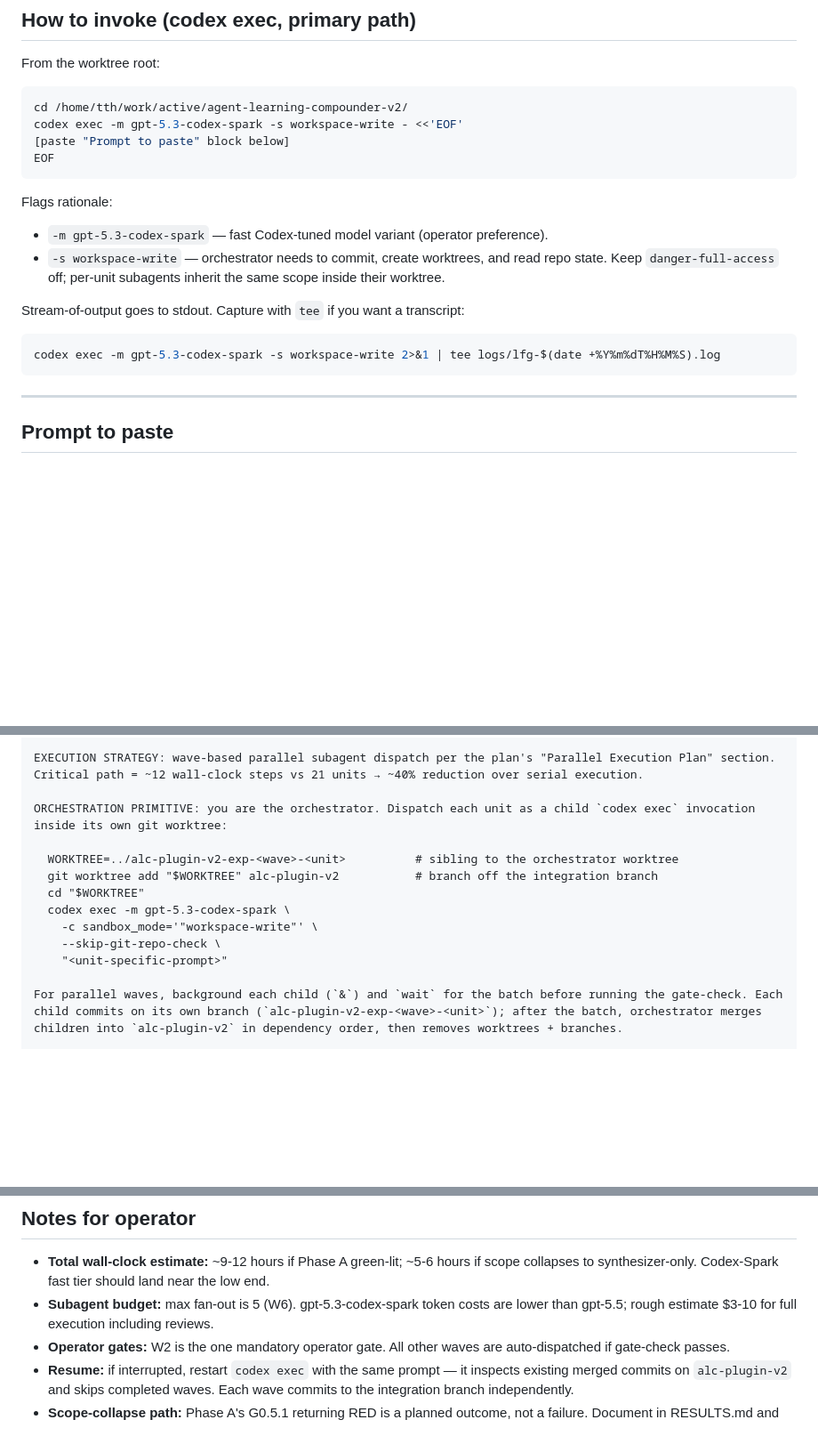
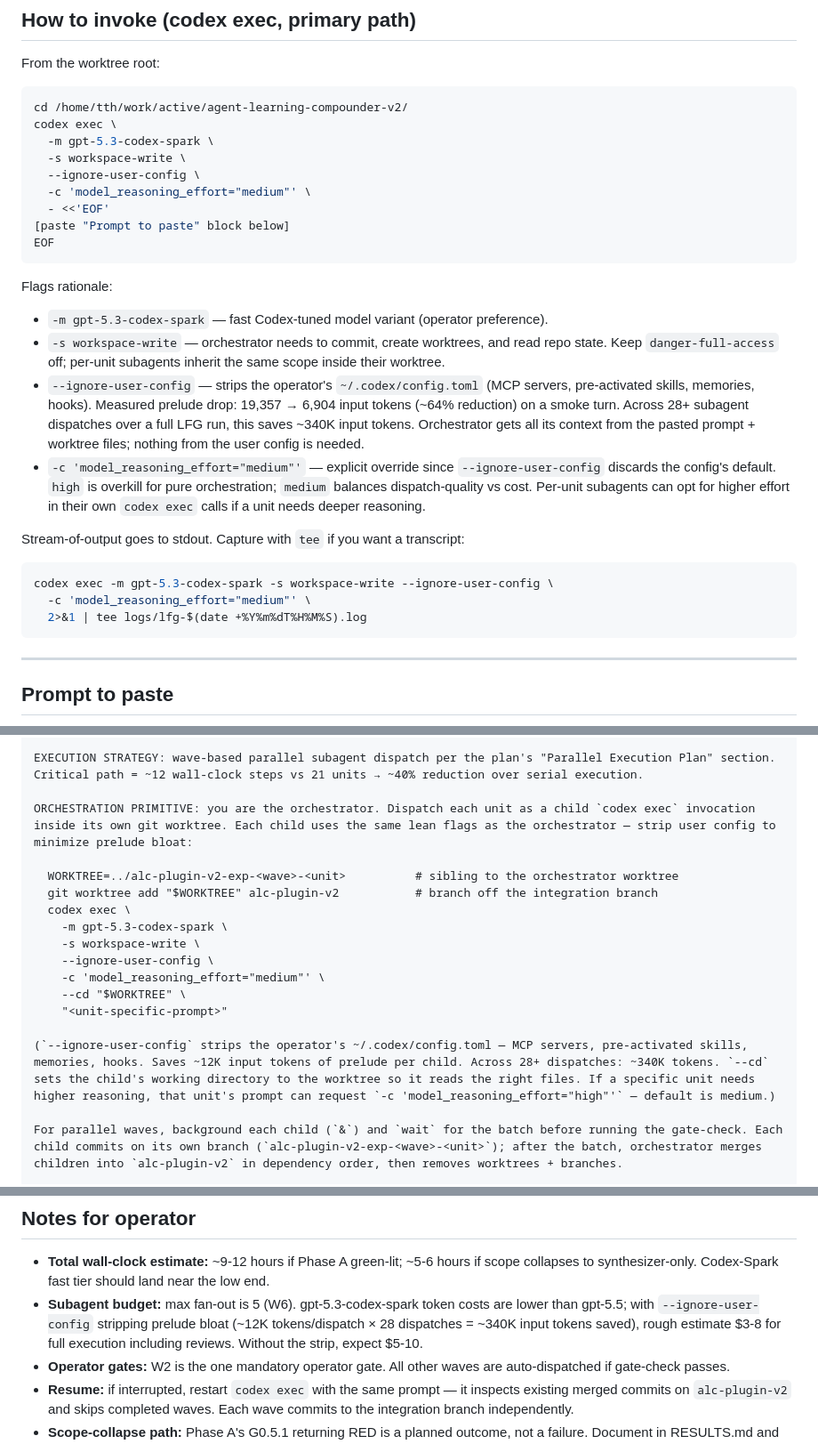
Before and after one commit to beeard/agent-learning-compounder, a Markdown page: docs/plans/2026-05-25-001-LFG-INVOCATION-PROMPT.md, 3 parts joined by grey strips. Shown at 89% size. Rendered like a GitHub page; blank space fills up the shorter version.

Commit message:
lfg-prompt: strip ~/.codex user-config bloat from orchestrator + child dispatches
Measured prelude size of a stock `codex exec` invocation against the
user's current ~/.codex/config.toml: 19,357 input tokens. The bulk is
MCP-server tool schemas (github, cloudflare-*, microsoft365, filesystem)
and pre-activated skills (cloudflare, agents-sdk, multica, wrangler,
etc.) — none of which the LFG orchestrator or per-unit subagents need.

`--ignore-user-config` drops the prelude to 6,904 tokens (~64% reduction
on a minimal turn). Across the planned 28+ child `codex exec` dispatches
over a full LFG run, that's ~340K input tokens saved.

Tradeoff: `--ignore-user-config` also strips the config's
model_reasoning_effort default. Explicit re-set with
`-c 'model_reasoning_effort="medium"'` since `high` is overkill for
orchestration. Per-unit subagents can opt up to "high" inside their own
codex exec calls if a unit warrants deeper reasoning.

Updated three sites in the prompt:
1. "How to invoke" example — orchestrator gets the lean flag set with a
   rationale block explaining the prelude measurement.
2. "ORCHESTRATION PRIMITIVE" inside the prompt — child dispatch template
   inherits the same flags plus --cd to set the worktree workdir.
3. Cost estimate in Notes — revised from $3-10 to $3-8 (lean) vs $5-10
   (unstripped), so the operator sees the budget signal.

The `--ignore-user-config` flag is safe for the LFG run because the
prompt is self-contained — all context the orchestrator needs comes
from the pasted text + worktree files. No MCP / no installed skills
/ no memory files are referenced by the LFG flow.

Co-Authored-By: Claude Opus 4.7 (1M context) <noreply@anthropic.com>

````diff
--- a/docs/plans/2026-05-25-001-LFG-INVOCATION-PROMPT.md
+++ b/docs/plans/2026-05-25-001-LFG-INVOCATION-PROMPT.md
@@ -40,7 +40,12 @@ From the worktree root:
 
 ```bash
 cd /home/tth/work/active/agent-learning-compounder-v2/
-codex exec -m gpt-5.3-codex-spark -s workspace-write - <<'EOF'
+codex exec \
+  -m gpt-5.3-codex-spark \
+  -s workspace-write \
+  --ignore-user-config \
+  -c 'model_reasoning_effort="medium"' \
+  - <<'EOF'
 [paste "Prompt to paste" block below]
 EOF
 ```
@@ -50,11 +55,22 @@ Flags rationale:
 - `-s workspace-write` — orchestrator needs to commit, create worktrees, and read repo
   state. Keep `danger-full-access` off; per-unit subagents inherit the same scope
   inside their worktree.
+- `--ignore-user-config` — strips the operator's `~/.codex/config.toml` (MCP servers,
+  pre-activated skills, memories, hooks). Measured prelude drop: 19,357 → 6,904 input
+  tokens (~64% reduction) on a smoke turn. Across 28+ subagent dispatches over a full
+  LFG run, this saves ~340K input tokens. Orchestrator gets all its context from the
+  pasted prompt + worktree files; nothing from the user config is needed.
+- `-c 'model_reasoning_effort="medium"'` — explicit override since `--ignore-user-config`
+  discards the config's default. `high` is overkill for pure orchestration; `medium`
+  balances dispatch-quality vs cost. Per-unit subagents can opt for higher effort in
+  their own `codex exec` calls if a unit needs deeper reasoning.
 
 Stream-of-output goes to stdout. Capture with `tee` if you want a transcript:
 
 ```bash
-codex exec -m gpt-5.3-codex-spark -s workspace-write 2>&1 | tee logs/lfg-$(date +%Y%m%dT%H%M%S).log
+codex exec -m gpt-5.3-codex-spark -s workspace-write --ignore-user-config \
+  -c 'model_reasoning_effort="medium"' \
+  2>&1 | tee logs/lfg-$(date +%Y%m%dT%H%M%S).log
 ```
 
 ---
@@ -77,15 +93,19 @@ Plan-fil-splitting (post pass-7): subagents per unit should load BOTH files firs
 
 EXECUTION STRATEGY: wave-based parallel subagent dispatch per the plan's "Parallel Execution Plan" section. Critical path = ~12 wall-clock steps vs 21 units → ~40% reduction over serial execution.
 
-ORCHESTRATION PRIMITIVE: you are the orchestrator. Dispatch each unit as a child `codex exec` invocation inside its own git worktree:
+ORCHESTRATION PRIMITIVE: you are the orchestrator. Dispatch each unit as a child `codex exec` invocation inside its own git worktree. Each child uses the same lean flags as the orchestrator — strip user config to minimize prelude bloat:
 
   WORKTREE=../alc-plugin-v2-exp-<wave>-<unit>          # sibling to the orchestrator worktree
   git worktree add "$WORKTREE" alc-plugin-v2           # branch off the integration branch
-  cd "$WORKTREE"
-  codex exec -m gpt-5.3-codex-spark \
-    -c sandbox_mode='"workspace-write"' \
-    --skip-git-repo-check \
+  codex exec \
+    -m gpt-5.3-codex-spark \
+    -s workspace-write \
+    --ignore-user-config \
+    -c 'model_reasoning_effort="medium"' \
+    --cd "$WORKTREE" \
     "<unit-specific-prompt>"
+
+(`--ignore-user-config` strips the operator's ~/.codex/config.toml — MCP servers, pre-activated skills, memories, hooks. Saves ~12K input tokens of prelude per child. Across 28+ dispatches: ~340K tokens. `--cd` sets the child's working directory to the worktree so it reads the right files. If a specific unit needs higher reasoning, that unit's prompt can request `-c 'model_reasoning_effort="high"'` — default is medium.)
 
 For parallel waves, background each child (`&`) and `wait` for the batch before running the gate-check. Each child commits on its own branch (`alc-plugin-v2-exp-<wave>-<unit>`); after the batch, orchestrator merges children into `alc-plugin-v2` in dependency order, then removes worktrees + branches.
 
@@ -180,7 +200,7 @@ Start with W1. After W1 commits, stop and surface to operator: "W1 complete. W2
 ## Notes for operator
 
 - **Total wall-clock estimate:** ~9-12 hours if Phase A green-lit; ~5-6 hours if scope collapses to synthesizer-only. Codex-Spark fast tier should land near the low end.
-- **Subagent budget:** max fan-out is 5 (W6). gpt-5.3-codex-spark token costs are lower than gpt-5.5; rough estimate $3-10 for full execution including reviews.
+- **Subagent budget:** max fan-out is 5 (W6). gpt-5.3-codex-spark token costs are lower than gpt-5.5; with `--ignore-user-config` stripping prelude bloat (~12K tokens/dispatch × 28 dispatches = ~340K input tokens saved), rough estimate $3-8 for full execution including reviews. Without the strip, expect $5-10.
 - **Operator gates:** W2 is the one mandatory operator gate. All other waves are auto-dispatched if gate-check passes.
 - **Resume:** if interrupted, restart `codex exec` with the same prompt — it inspects existing merged commits on `alc-plugin-v2` and skips completed waves. Each wave commits to the integration branch independently.
 - **Scope-collapse path:** Phase A's G0.5.1 returning RED is a planned outcome, not a failure. Document in RESULTS.md and execute the collapsed scope (synthesizer + nudges).
````
